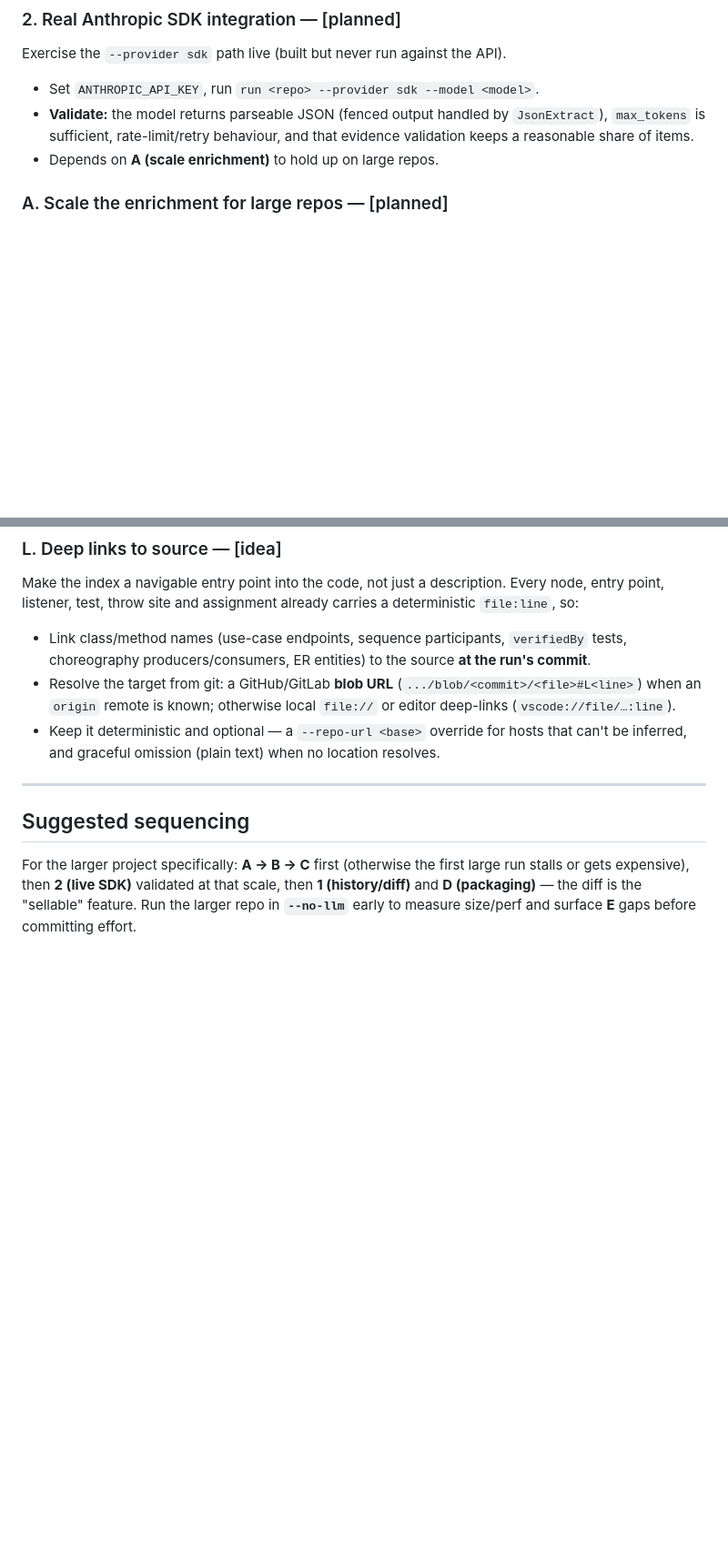
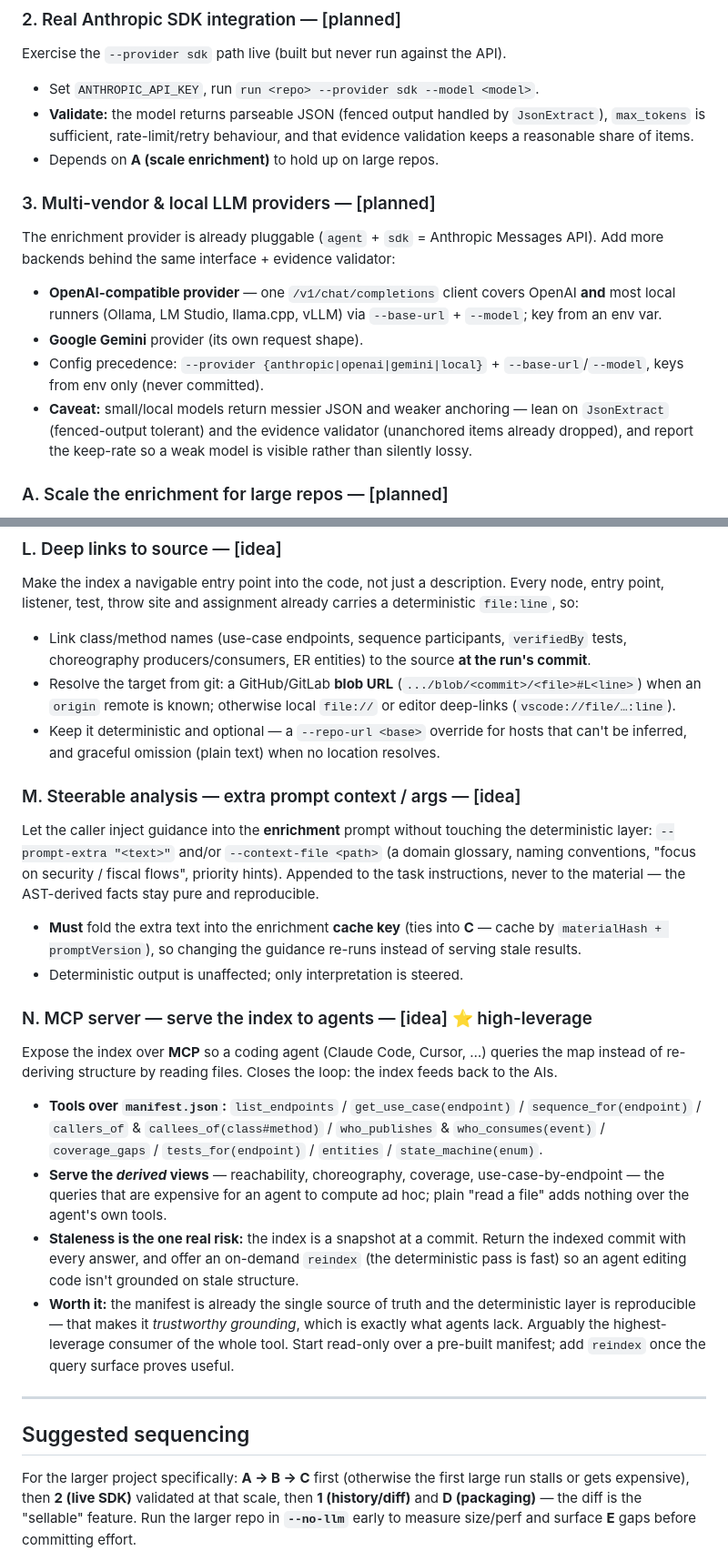
Before and after one commit to ddmfuhrmann/knowledge-indexer, a Markdown page: ROADMAP.md, 2 parts joined by grey strips. Shown at 91% size. Rendered like a GitHub page; blank space fills up the shorter version.

Commit message:
docs(roadmap): multi-vendor/local providers, steerable prompt, MCP server
Three new items from usage ideas: [3] OpenAI-compatible + Gemini + local providers
behind the existing pluggable interface; [M] steerable analysis via --prompt-extra/
--context-file (enrichment-only, folded into the cache key); [N] an MCP server that
serves the index's derived views to coding agents (high-leverage — trustworthy,
reproducible grounding; staleness handled by returning the indexed commit + on-demand
reindex).

Co-Authored-By: Claude Opus 4.8 <noreply@anthropic.com>

```diff
--- a/ROADMAP.md
+++ b/ROADMAP.md
@@ -32,6 +32,18 @@ Exercise the `--provider sdk` path live (built but never run against the API).
   `max_tokens` is sufficient, rate-limit/retry behaviour, and that evidence validation keeps a
   reasonable share of items.
 - Depends on **A (scale enrichment)** to hold up on large repos.
+
+### 3. Multi-vendor & local LLM providers — [planned]
+The enrichment provider is already pluggable (`agent` + `sdk` = Anthropic Messages API). Add more
+backends behind the same interface + evidence validator:
+- **OpenAI-compatible provider** — one `/v1/chat/completions` client covers OpenAI **and** most local
+  runners (Ollama, LM Studio, llama.cpp, vLLM) via `--base-url` + `--model`; key from an env var.
+- **Google Gemini** provider (its own request shape).
+- Config precedence: `--provider {anthropic|openai|gemini|local}` + `--base-url`/`--model`, keys from
+  env only (never committed).
+- **Caveat:** small/local models return messier JSON and weaker anchoring — lean on `JsonExtract`
+  (fenced-output tolerant) and the evidence validator (unanchored items already dropped), and report
+  the keep-rate so a weak model is visible rather than silently lossy.
 
 ### A. Scale the enrichment for large repos — [planned]
 Today each task sends the **entire** deterministic material in a single prompt. A large repo blows
@@ -114,6 +126,32 @@ listener, test, throw site and assignment already carries a deterministic `file:
 - Keep it deterministic and optional — a `--repo-url <base>` override for hosts that can't be inferred,
   and graceful omission (plain text) when no location resolves.
 
+### M. Steerable analysis — extra prompt context / args — [idea]
+Let the caller inject guidance into the **enrichment** prompt without touching the deterministic layer:
+`--prompt-extra "<text>"` and/or `--context-file <path>` (a domain glossary, naming conventions,
+"focus on security / fiscal flows", priority hints). Appended to the task instructions, never to the
+material — the AST-derived facts stay pure and reproducible.
+- **Must** fold the extra text into the enrichment **cache key** (ties into **C** — cache by
+  `materialHash + promptVersion`), so changing the guidance re-runs instead of serving stale results.
+- Deterministic output is unaffected; only interpretation is steered.
+
+### N. MCP server — serve the index to agents — [idea] ⭐ high-leverage
+Expose the index over **MCP** so a coding agent (Claude Code, Cursor, …) queries the map instead of
+re-deriving structure by reading files. Closes the loop: the index feeds back to the AIs.
+- **Tools over `manifest.json`:** `list_endpoints` / `get_use_case(endpoint)` /
+  `sequence_for(endpoint)` / `callers_of` & `callees_of(class#method)` / `who_publishes` &
+  `who_consumes(event)` / `coverage_gaps` / `tests_for(endpoint)` / `entities` / `state_machine(enum)`.
+- **Serve the *derived* views** — reachability, choreography, coverage, use-case-by-endpoint — the
+  queries that are expensive for an agent to compute ad hoc; plain "read a file" adds nothing over the
+  agent's own tools.
+- **Staleness is the one real risk:** the index is a snapshot at a commit. Return the indexed commit
+  with every answer, and offer an on-demand `reindex` (the deterministic pass is fast) so an agent
+  editing code isn't grounded on stale structure.
+- **Worth it:** the manifest is already the single source of truth and the deterministic layer is
+  reproducible — that makes it *trustworthy grounding*, which is exactly what agents lack. Arguably the
+  highest-leverage consumer of the whole tool. Start read-only over a pre-built manifest; add `reindex`
+  once the query surface proves useful.
+
 ---
 
 ## Suggested sequencing
```
